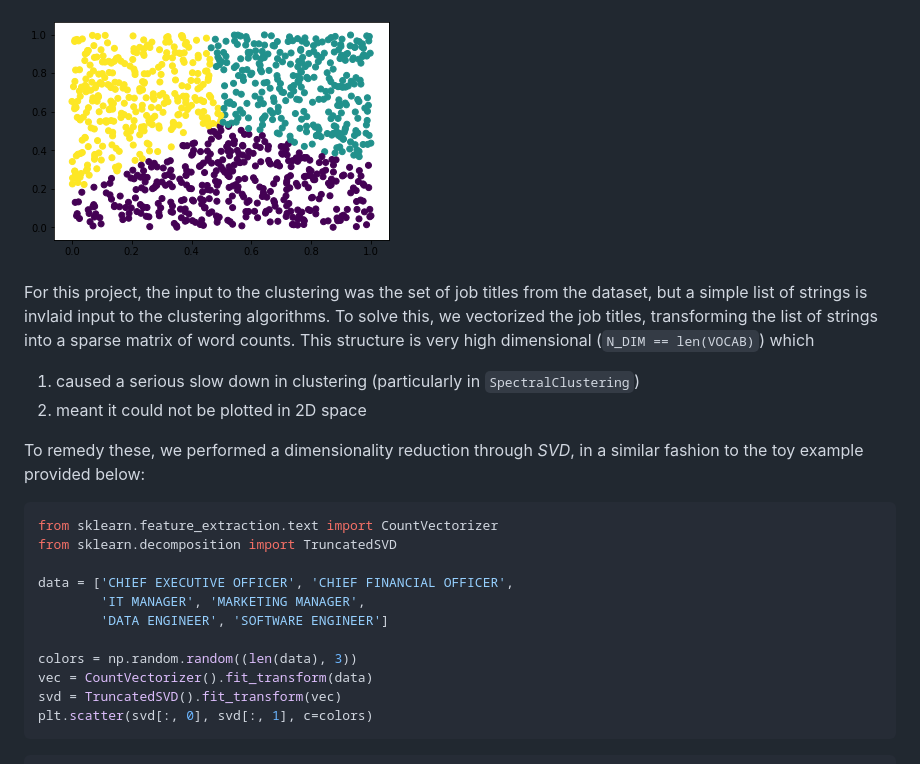
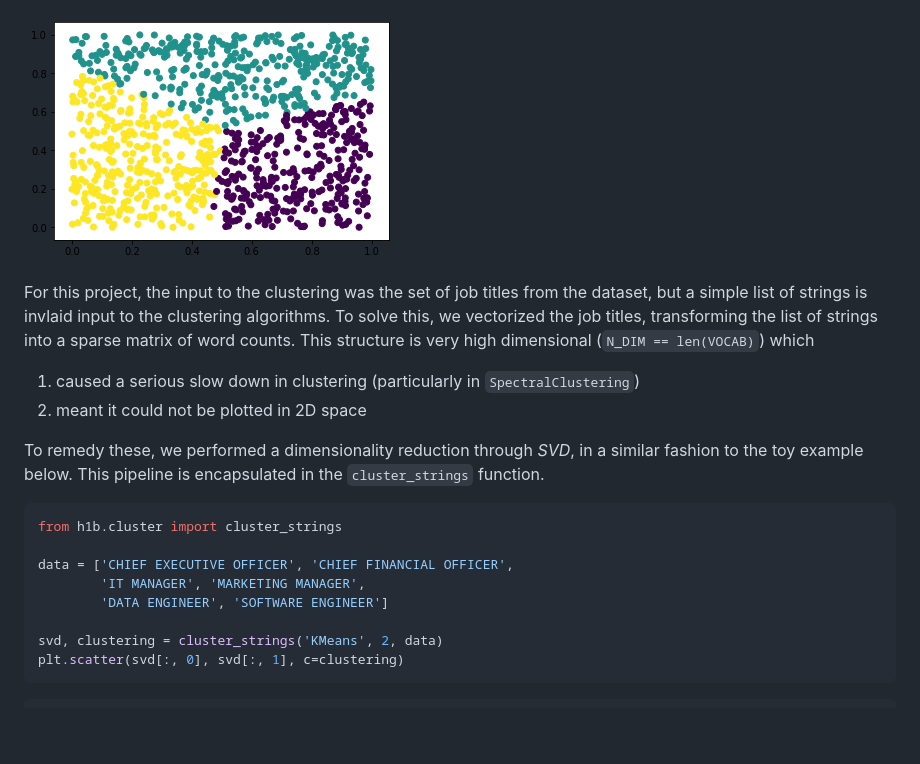
Before and after one commit to wbadart/H-1B-Analyzer, a Markdown page: README.md, the part around the change printed below. Rendered like a GitHub page; pictures changed too: docs/images/output_7_1.png; blank space fills up the shorter version.

````diff
--- a/README.md
+++ b/README.md
@@ -149,21 +149,18 @@ For this project, the input to the clustering was the set of job titles from the
 1. caused a serious slow down in clustering (particularly in `SpectralClustering`)
 2. meant it could not be plotted in 2D space
 
-To remedy these, we performed a dimensionality reduction through *SVD*, in a similar fashion to the toy example provided below:
+To remedy these, we performed a dimensionality reduction through *SVD*, in a similar fashion to the toy example below. This pipeline is encapsulated in the `cluster_strings` function.
 
 
 ```python
-from sklearn.feature_extraction.text import CountVectorizer
-from sklearn.decomposition import TruncatedSVD
+from h1b.cluster import cluster_strings
 
 data = ['CHIEF EXECUTIVE OFFICER', 'CHIEF FINANCIAL OFFICER',
         'IT MANAGER', 'MARKETING MANAGER',
         'DATA ENGINEER', 'SOFTWARE ENGINEER']
 
-colors = np.random.random((len(data), 3))
-vec = CountVectorizer().fit_transform(data)
-svd = TruncatedSVD().fit_transform(vec)
-plt.scatter(svd[:, 0], svd[:, 1], c=colors)
+svd, clustering = cluster_strings('KMeans', 2, data)
+plt.scatter(svd[:, 0], svd[:, 1], c=clustering)
 ```
 
 
````
Also changed, not shown: other parts of README.md (+32 -3 lines), docs/images/output_9_1.png, output_7_1.png (added), output_9_1.png (added), 3 other files.
